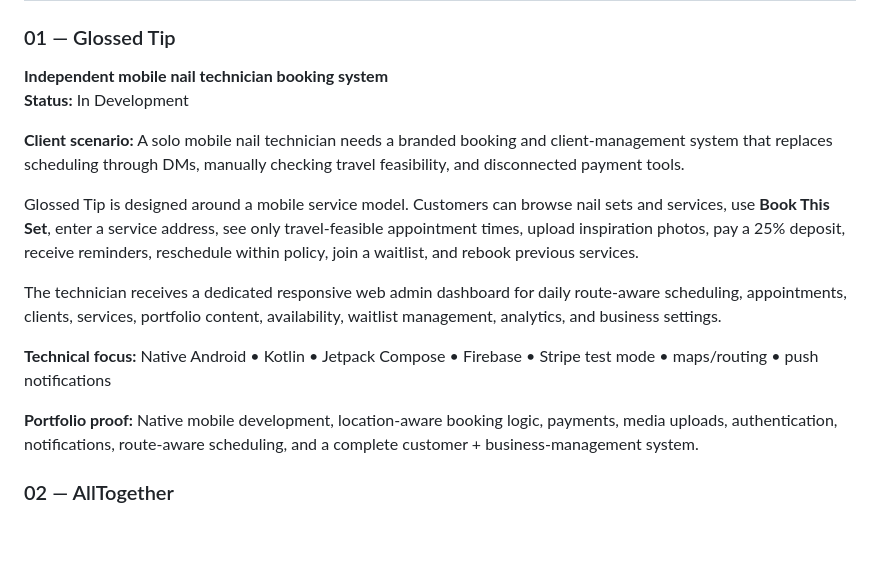
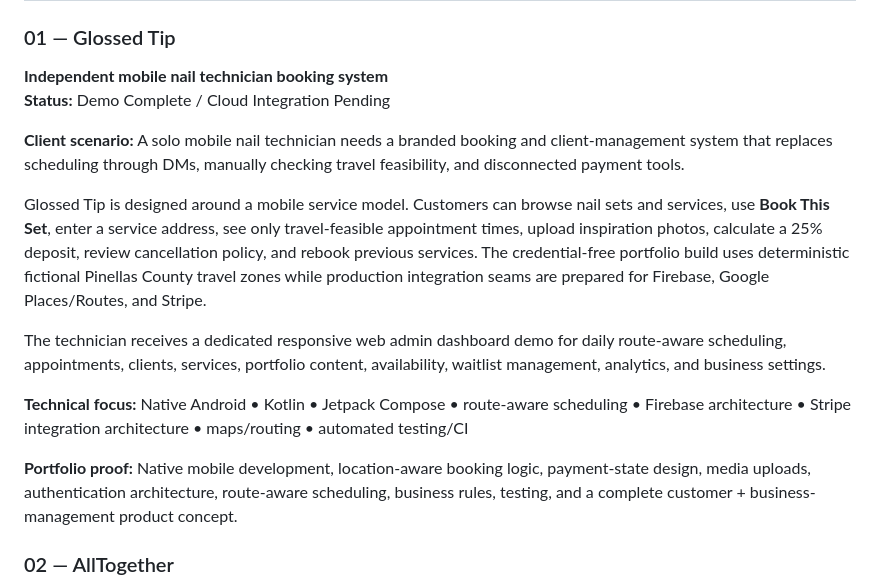
Before and after one commit to breyhanaariel/mobile-app-developer, a Markdown page: README.md, the part around the change. GitHub-like rendering; blank space fills up the shorter version.

Commit message:
Update Glossed Tip portfolio status

```diff
--- a/README.md
+++ b/README.md
@@ -28,17 +28,17 @@ Each app remains independently buildable inside the shared `mobile-app-developer
 ### 01 — Glossed Tip
 
 **Independent mobile nail technician booking system**
-**Status:** In Development
+**Status:** Demo Complete / Cloud Integration Pending
 
 **Client scenario:** A solo mobile nail technician needs a branded booking and client-management system that replaces scheduling through DMs, manually checking travel feasibility, and disconnected payment tools.
 
-Glossed Tip is designed around a mobile service model. Customers can browse nail sets and services, use **Book This Set**, enter a service address, see only travel-feasible appointment times, upload inspiration photos, pay a 25% deposit, receive reminders, reschedule within policy, join a waitlist, and rebook previous services.
+Glossed Tip is designed around a mobile service model. Customers can browse nail sets and services, use **Book This Set**, enter a service address, see only travel-feasible appointment times, upload inspiration photos, calculate a 25% deposit, review cancellation policy, and rebook previous services. The credential-free portfolio build uses deterministic fictional Pinellas County travel zones while production integration seams are prepared for Firebase, Google Places/Routes, and Stripe.
 
-The technician receives a dedicated responsive web admin dashboard for daily route-aware scheduling, appointments, clients, services, portfolio content, availability, waitlist management, analytics, and business settings.
+The technician receives a dedicated responsive web admin dashboard demo for daily route-aware scheduling, appointments, clients, services, portfolio content, availability, waitlist management, analytics, and business settings.
 
-**Technical focus:** Native Android • Kotlin • Jetpack Compose • Firebase • Stripe test mode • maps/routing • push notifications
+**Technical focus:** Native Android • Kotlin • Jetpack Compose • route-aware scheduling • Firebase architecture • Stripe integration architecture • maps/routing • automated testing/CI
 
-**Portfolio proof:** Native mobile development, location-aware booking logic, payments, media uploads, authentication, notifications, route-aware scheduling, and a complete customer + business-management system.
+**Portfolio proof:** Native mobile development, location-aware booking logic, payment-state design, media uploads, authentication architecture, route-aware scheduling, business rules, testing, and a complete customer + business-management product concept.
 
 ### 02 — AllTogether
 
```
